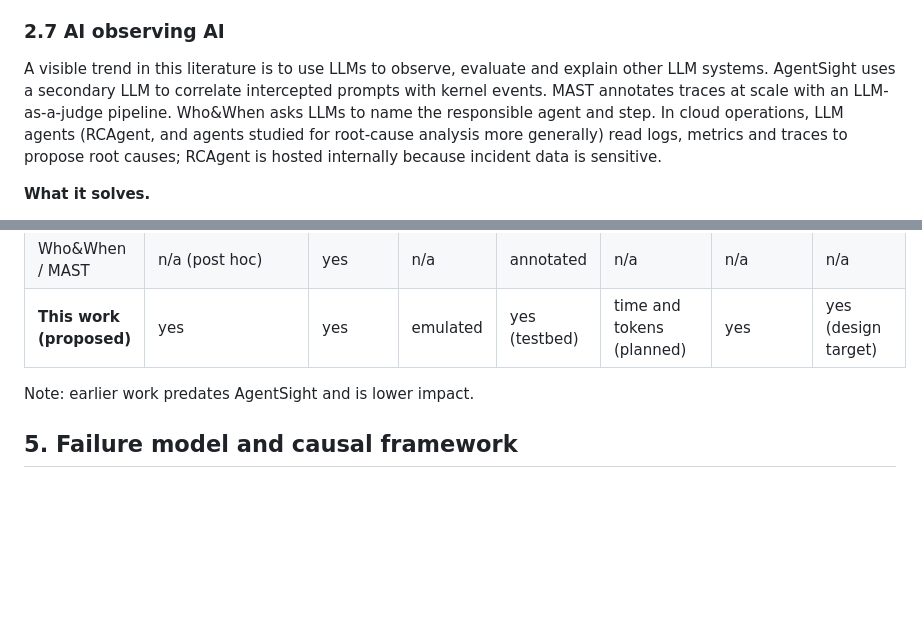
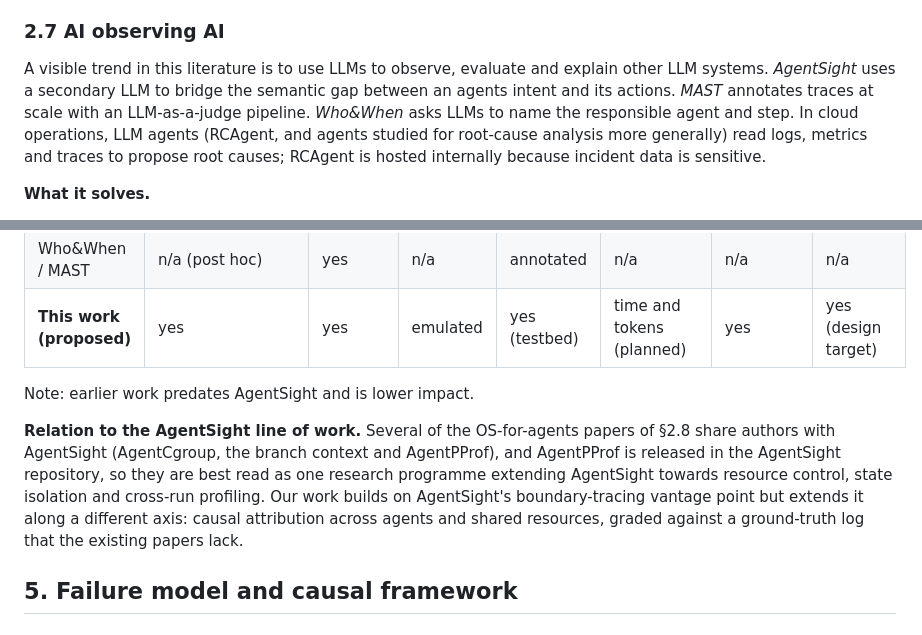
Before and after one commit to Majestic9169/mas-observe, a Markdown page: report/report.md, 2 parts joined by grey strips. GitHub-like rendering; blank space fills up the shorter version.

```diff
--- a/report/report.md
+++ b/report/report.md
@@ -135,7 +148,7 @@ Network and cloud operations are adopting agents for triage, configuration and r
 
 ### 2.7 AI observing AI
 
-A visible trend in this literature is to use LLMs to observe, evaluate and explain other LLM systems. AgentSight uses a secondary LLM to correlate intercepted prompts with kernel events. MAST annotates traces at scale with an LLM-as-a-judge pipeline. Who&When asks LLMs to name the responsible agent and step. In cloud operations, LLM agents (RCAgent, and agents studied for root-cause analysis more generally) read logs, metrics and traces to propose root causes; RCAgent is hosted internally because incident data is sensitive.
+A visible trend in this literature is to use LLMs to observe, evaluate and explain other LLM systems. *AgentSight* uses a secondary LLM to bridge the semantic gap between an agents intent and its actions. *MAST* annotates traces at scale with an LLM-as-a-judge pipeline. *Who&When* asks LLMs to name the responsible agent and step. In cloud operations, LLM agents (RCAgent, and agents studied for root-cause analysis more generally) read logs, metrics and traces to propose root causes; RCAgent is hosted internally because incident data is sensitive.
 
 **What it solves.**
 
@@ -209,6 +235,8 @@ Columns follow §1.3. Entries marked "?" need verification against each paper.
 | **This work (proposed)** | yes | yes | emulated | yes (testbed) | time and tokens (planned) | yes | yes (design target) |
 
 Note: earlier work predates AgentSight and is lower impact.
+
+**Relation to the AgentSight line of work.** Several of the OS-for-agents papers of §2.8 share authors with AgentSight (AgentCgroup, the branch context and AgentPProf), and AgentPProf is released in the AgentSight repository, so they are best read as one research programme extending AgentSight towards resource control, state isolation and cross-run profiling. Our work builds on AgentSight's boundary-tracing vantage point but extends it along a different axis: causal attribution across agents and shared resources, graded against a ground-truth log that the existing papers lack.
 
 ## 5. Failure model and causal framework
 
```
Also changed, not shown: other parts of report/report.md (+47 -10 lines), report/assets/agentic-arch.png (added), 1 other file.
